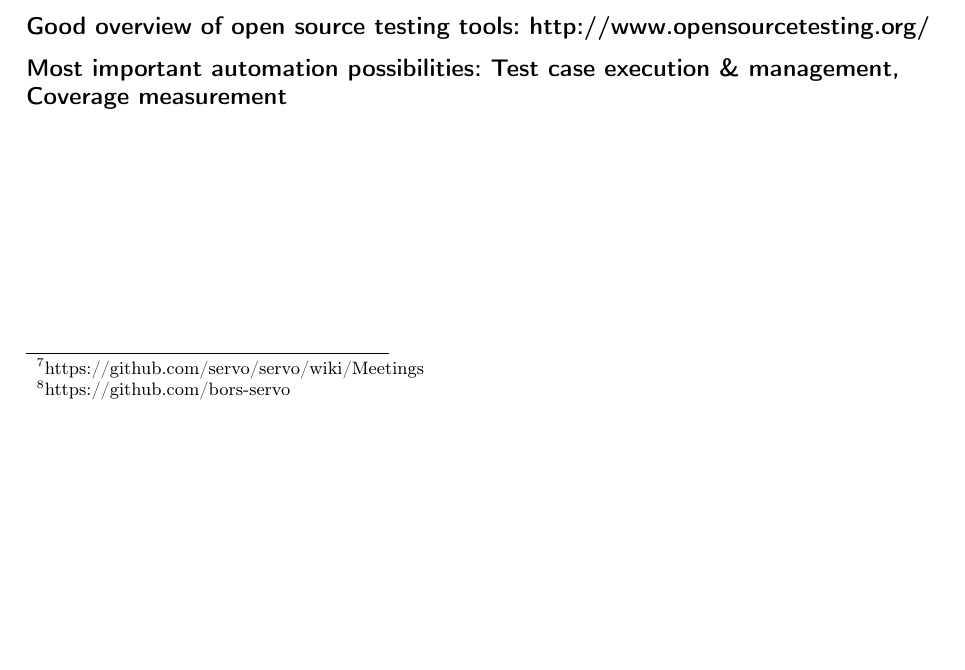
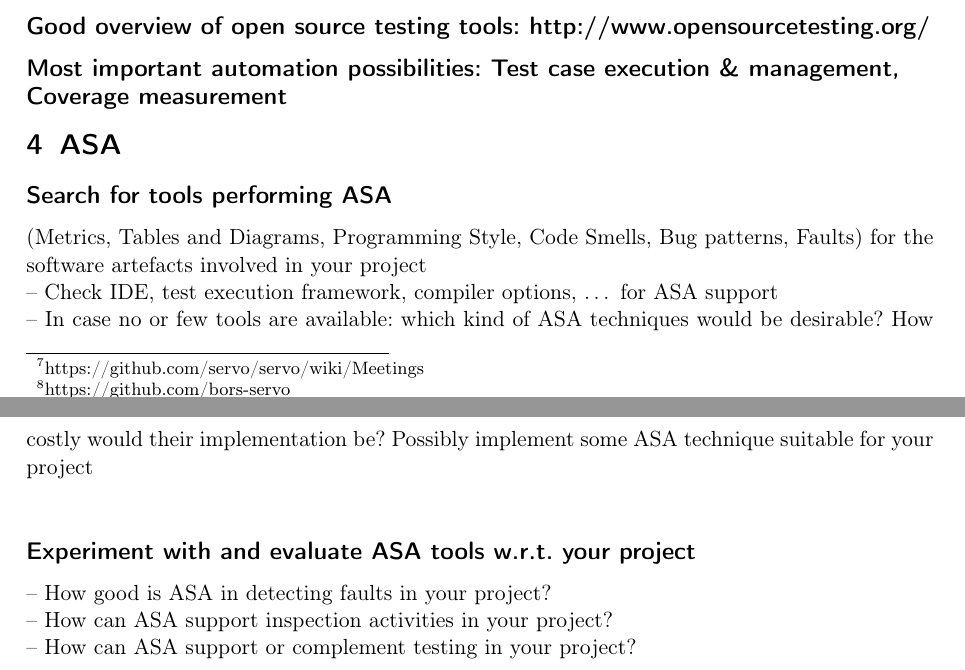
Before and after one commit to schumannd/servo-test-analysis, a LaTeX document (final_report.tex): part of page 2 of 2 before the commit and two parts of pages 2 and 3 of 3 after it, the two joined at a grey line, cut so that both start at the same text, the shorter picture padded with empty space. Compiled offline with pdfLaTeX.

Commit message:
Paste in second milestone

```diff
--- a/final_report.tex
+++ b/final_report.tex
@@ -101,4 +101,18 @@ V \& V will never be complete. Even after the release there will always be bigfi
 \subsection*{Most important automation possibilities: Test case execution \& management, Coverage measurement}
 
 
+\section{ASA}
+
+\subsection*{Search for tools performing ASA}
+
+(Metrics, Tables and Diagrams, Programming Style, Code Smells, Bug patterns, Faults) for the software artefacts involved in your project \\
+– Check IDE, test execution framework, compiler options, … for ASA support \\
+– In case no or few tools are available: which kind of ASA techniques would be desirable? How costly would their implementation be? Possibly implement some ASA technique suitable for your project \\
+
+\subsection*{Experiment with and evaluate ASA tools w.r.t. your project}
+– How good is ASA in detecting faults in your project?\\
+– How can ASA support inspection activities in your project? \\
+– How can ASA support or complement testing in your project? \\
+
+
 \end{document}
```
